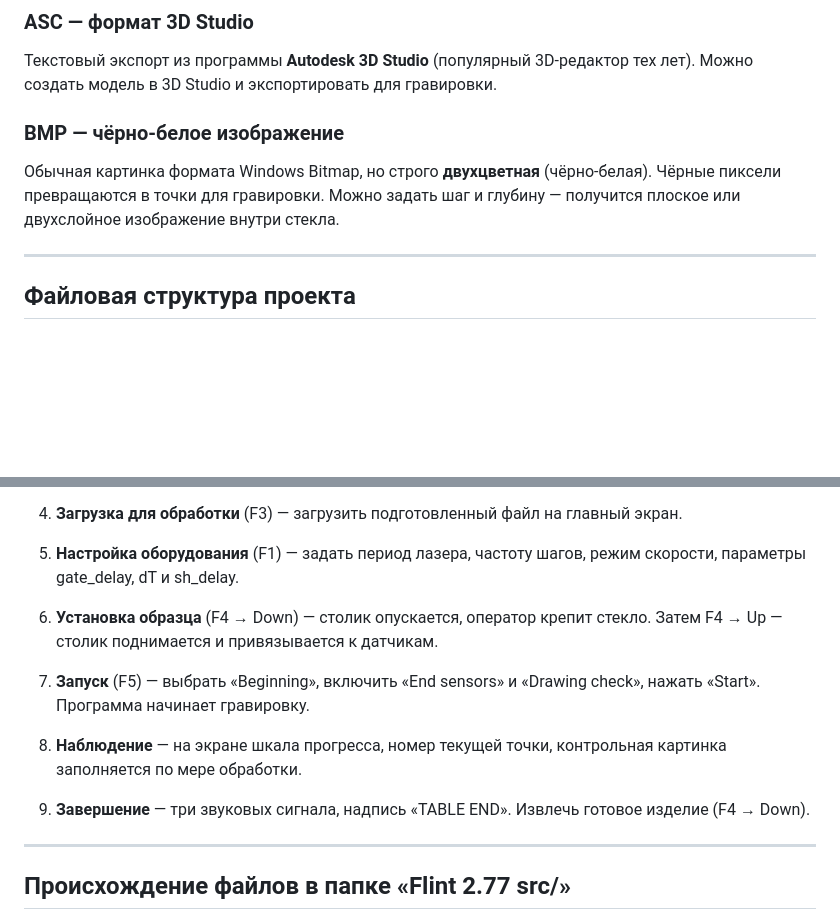
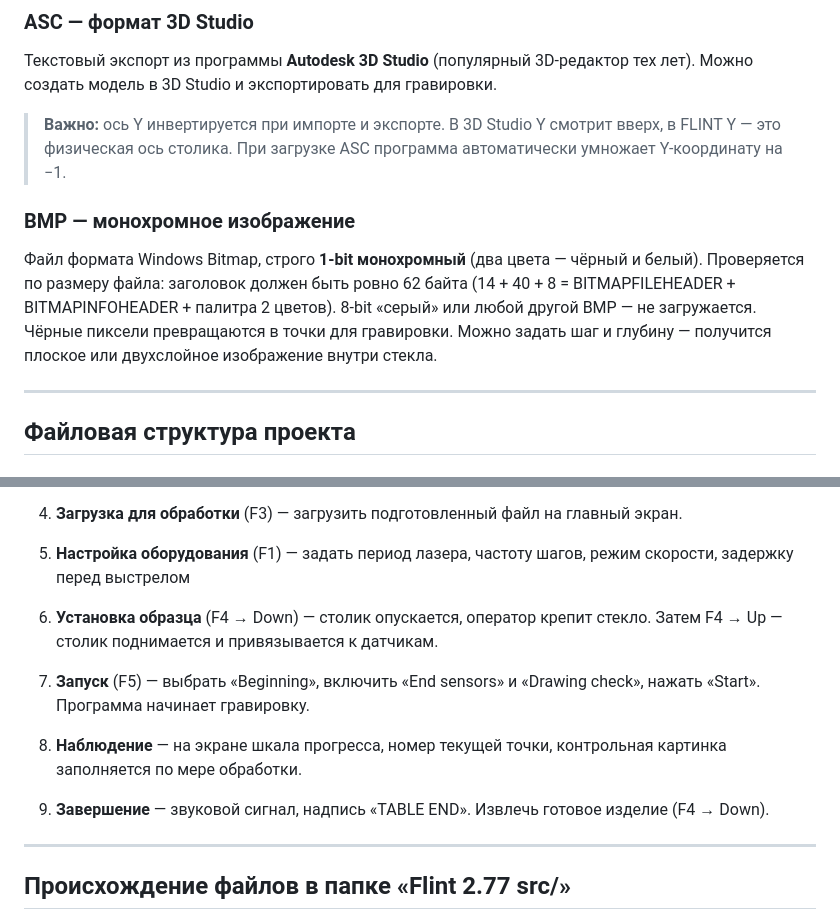
Before and after one commit to titbm/flint, a Markdown page: Help/PROJECT_DESCRIPTION.md, 2 parts joined by grey strips. Drawn GitHub-style; blank space fills up the shorter version.

```diff
--- a/Help/PROJECT_DESCRIPTION.md
+++ b/Help/PROJECT_DESCRIPTION.md
@@ -315,8 +315,10 @@ zsize=	50
 ### ASC — формат 3D Studio
 Текстовый экспорт из программы **Autodesk 3D Studio** (популярный 3D-редактор тех лет). Можно создать модель в 3D Studio и экспортировать для гравировки.
 
-### BMP — чёрно-белое изображение
-Обычная картинка формата Windows Bitmap, но строго **двухцветная** (чёрно-белая). Чёрные пиксели превращаются в точки для гравировки. Можно задать шаг и глубину — получится плоское или двухслойное изображение внутри стекла.
+> **Важно:** ось Y инвертируется при импорте и экспорте. В 3D Studio Y смотрит вверх, в FLINT Y — это физическая ось столика. При загрузке ASC программа автоматически умножает Y-координату на −1.
+
+### BMP — монохромное изображение
+Файл формата Windows Bitmap, строго **1-bit монохромный** (два цвета — чёрный и белый). Проверяется по размеру файла: заголовок должен быть ровно 62 байта (14 + 40 + 8 = BITMAPFILEHEADER + BITMAPINFOHEADER + палитра 2 цветов). 8-bit «серый» или любой другой BMP — не загружается. Чёрные пиксели превращаются в точки для гравировки. Можно задать шаг и глубину — получится плоское или двухслойное изображение внутри стекла.
 
 ---
 
@@ -380,7 +382,7 @@ zsize=	50
 
 4. **Загрузка для обработки** (F3) — загрузить подготовленный файл на главный экран.
 
-5. **Настройка оборудования** (F1) — задать период лазера, частоту шагов, режим скорости, параметры gate_delay, dT и sh_delay.
+5. **Настройка оборудования** (F1) — задать период лазера, частоту шагов, режим скорости, задержку перед выстрелом
 
 6. **Установка образца** (F4 → Down) — столик опускается, оператор крепит стекло. Затем F4 → Up — столик поднимается и привязывается к датчикам.
 
@@ -388,7 +390,7 @@ zsize=	50
 
 8. **Наблюдение** — на экране шкала прогресса, номер текущей точки, контрольная картинка заполняется по мере обработки.
 
-9. **Завершение** — три звуковых сигнала, надпись «TABLE END». Извлечь готовое изделие (F4 → Down).
+9. **Завершение** — звуковой сигнал, надпись «TABLE END». Извлечь готовое изделие (F4 → Down).
 
 ---
 
```
Also changed, not shown: other parts of Help/PROJECT_DESCRIPTION.md (+1 -22 lines).
